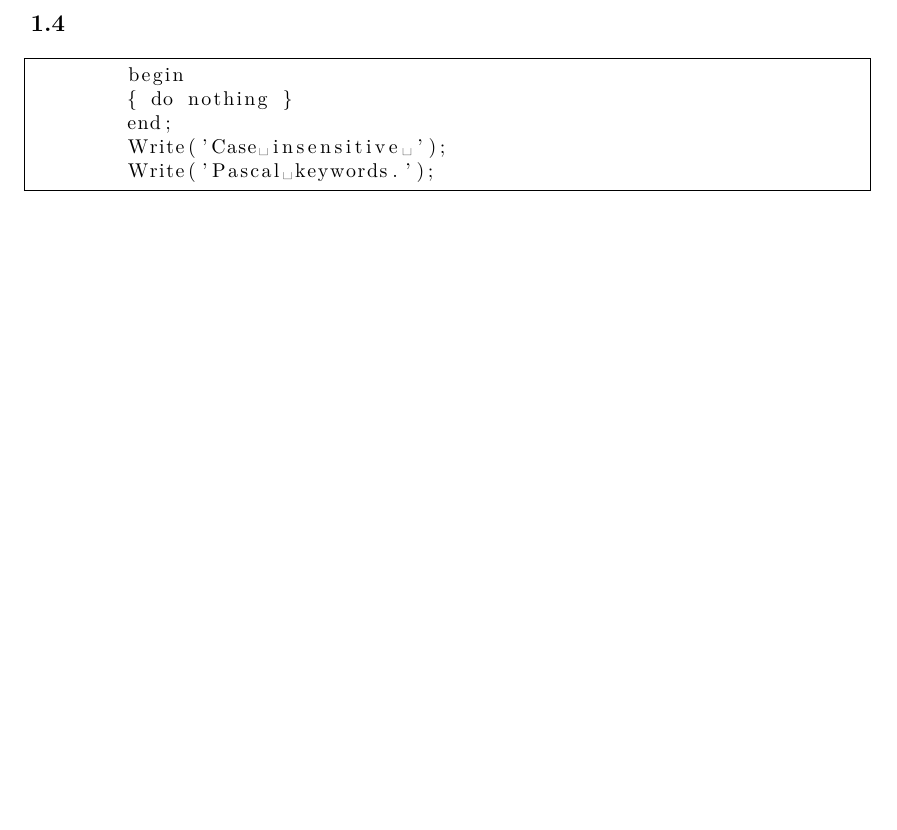
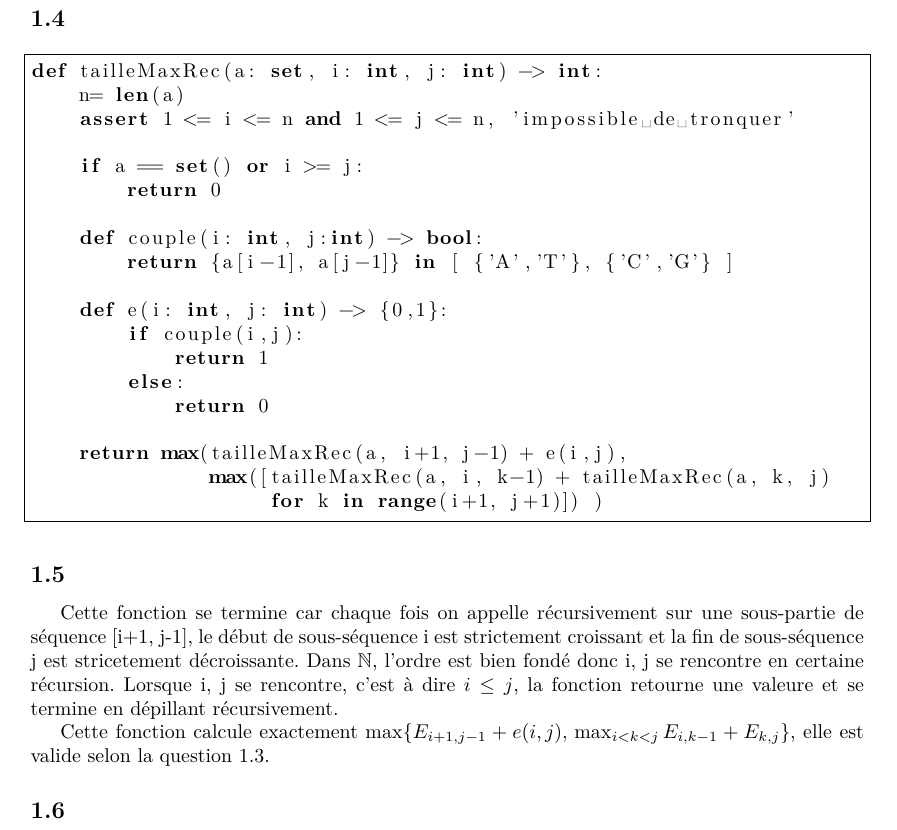
Before and after one commit to lliill/2i003, a LaTeX document (projet2i003.tex): part of page 2 of 2 before the commit and part of page 3 of 3 after it, cut so that both start at the same text, the shorter picture padded with empty space. Compiled offline with pdfLaTeX.

Commit message:
Add files via upload

```diff
--- a/projet2i003.tex
+++ b/projet2i003.tex
@@ -5,6 +5,7 @@
 \usepackage[a4paper]{geometry}
 \usepackage{babel}
 \usepackage{listings}             % Include the listings-package
+\usepackage{amsfonts}
 
 \title{Recherche des structures secondaires d’une chaîne d’ADN\\
 \large Projet 2I003}
@@ -104,15 +106,36 @@ $E_{i,j-1}\leq \max\{i<k\leq j \mid  E_{i,k-1} + E_{k,j}\} $
 On en déduit que $E_{i,j} =\max\{E_{i+1,j-1} + e(i,j), \,   \displaystyle \max_{i<k<j}  E_{i,k-1} + E_{k,j}\}$
 \par\end{center}
 
+\pagebreak
 \subsection{}
 	\begin{lstlisting}[frame=single]  % Start your code-block
-	for i:=maxint to 0 do
-	begin
-	{ do nothing }
-	end;
-	Write('Case insensitive ');
-	Write('Pascal keywords.');
+
+def tailleMaxRec(a: set, i: int, j: int) -> int:
+    n= len(a)
+    assert 1 <= i <= n and 1 <= j <= n, 'impossible de tronquer'
+
+    if a == set() or i >= j:
+        return 0
+
+    def couple(i: int, j:int) -> bool:
+        return {a[i-1], a[j-1]} in [ {'A','T'}, {'C','G'} ]
+
+    def e(i: int, j: int) -> {0,1}:
+        if couple(i,j):
+            return 1
+        else:
+            return 0
+
+    return max(tailleMaxRec(a, i+1, j-1) + e(i,j),
+               max([tailleMaxRec(a, i, k-1) + tailleMaxRec(a, k, j)
+                    for k in range(i+1, j+1)]) )
 	\end{lstlisting}
 
 
+\subsection{}
+Cette fonction se termine car chaque fois on appelle récursivement sur une sous-partie de séquence [i+1, j-1], le début de sous-séquence i est strictement croissant et la fin de sous-séquence j est stricetement décroissante. Dans $\mathbb{N}$, l'ordre est bien fondé donc i, j se rencontre en certaine récursion. Lorsque i, j se rencontre, c'est à dire $i \leq j$, la fonction retourne une valeure et se termine en dépillant récursivement.
+\par
+Cette fonction calcule exactement $\max\{E_{i+1,j-1} + e(i,j), \,    \max_{i<k<j}  E_{i,k-1} + E_{k,j}\}$, elle est valide selon la question \ref{subsec:q3}.
+
+\subsection{}
 \end{document}
```
Also changed, not shown: projet2i003.pdf, projet2i003.tex (1 more changed lines).
